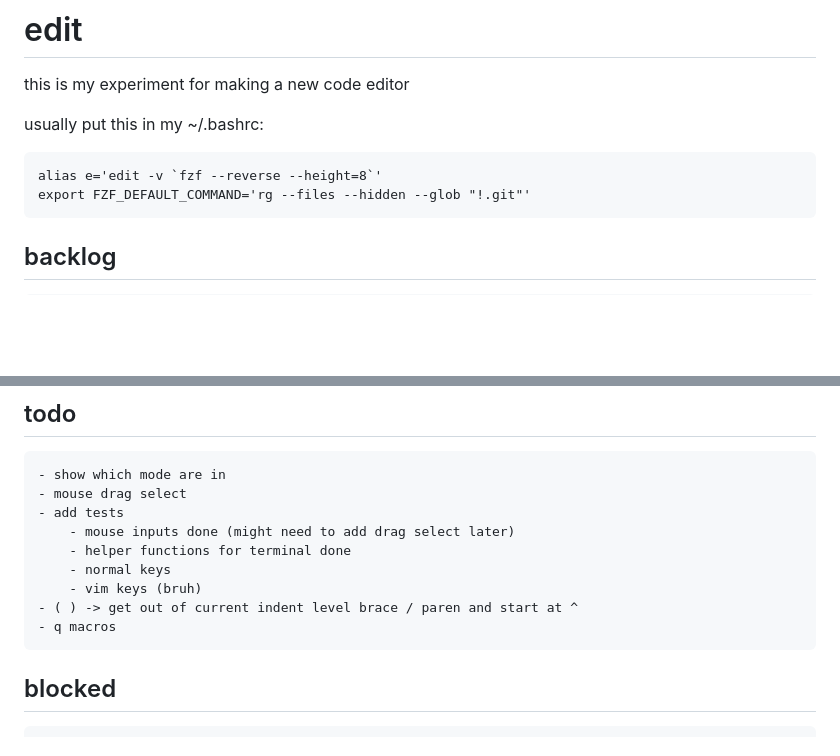
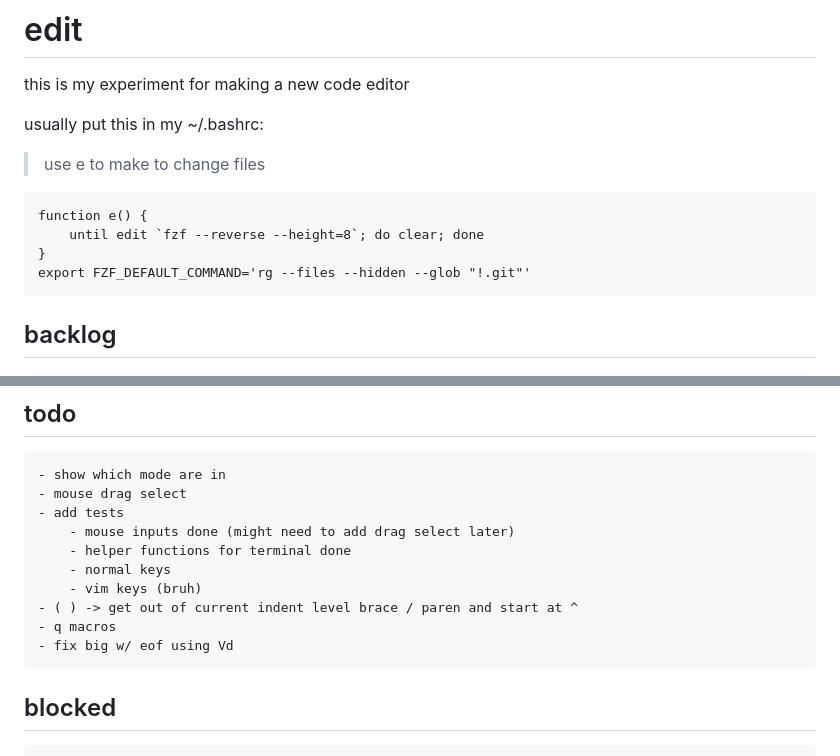
Before and after one commit to btnguyenPersonal/edit, a Markdown page: README.md, 2 parts joined by grey strips. Rendered like a GitHub page; blank space fills up the shorter version.

Commit message:
updated command to change files

````diff
--- a/README.md
+++ b/README.md
@@ -3,8 +3,11 @@
 this is my experiment for making a new code editor
 
 usually put this in my ~/.bashrc:
+> use e to make <ctrl-p> to change files
 ```
-alias e='edit -v `fzf --reverse --height=8`'
+function e() {
+    until edit `fzf --reverse --height=8`; do clear; done
+}
 export FZF_DEFAULT_COMMAND='rg --files --hidden --glob "!.git"'
 ```
 
@@ -38,6 +41,7 @@ export FZF_DEFAULT_COMMAND='rg --files --hidden --glob "!.git"'
         - vim keys (bruh)
     - ( ) -> get out of current indent level brace / paren and start at ^
     - q macros
+    - fix big w/ eof using Vd
 ## blocked
     - deal with wrapping lines // lol just don't worry about it
 ## in progress
````
